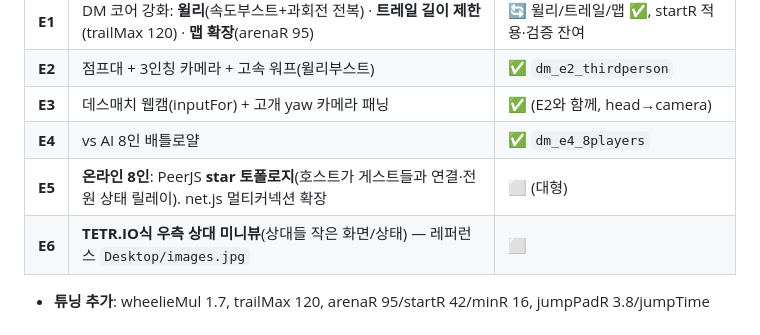
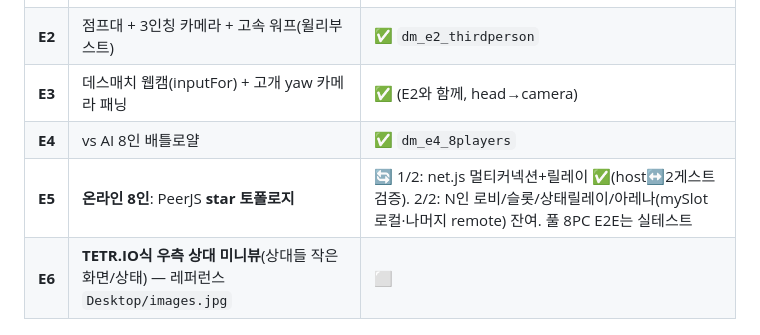
Before and after one commit to Swxp714/moto-stunt, a Markdown page: docs/MODE_DEATHMATCH.md, the part around the change. Rendered like a GitHub page.

Commit message:
docs: E5 status 1/2

```diff
--- a/docs/MODE_DEATHMATCH.md
+++ b/docs/MODE_DEATHMATCH.md
@@ -43,7 +43,7 @@
 | **E2** | 점프대 + 3인칭 카메라 + 고속 워프(윌리부스트) | ✅ `dm_e2_thirdperson` |
 | **E3** | 데스매치 웹캠(inputFor) + 고개 yaw 카메라 패닝 | ✅ (E2와 함께, head→camera) |
 | **E4** | vs AI 8인 배틀로얄 | ✅ `dm_e4_8players` |
-| **E5** | **온라인 8인**: PeerJS **star 토폴로지**(호스트가 게스트들과 연결·전원 상태 릴레이). net.js 멀티커넥션 확장 | ⬜ (대형) |
+| **E5** | **온라인 8인**: PeerJS **star 토폴로지** | 🔄 1/2: net.js 멀티커넥션+릴레이 ✅(host↔2게스트 검증). 2/2: N인 로비/슬롯/상태릴레이/아레나(mySlot 로컬·나머지 remote) 잔여. 풀 8PC E2E는 실테스트 |
 | **E6** | **TETR.IO식 우측 상대 미니뷰**(상대들 작은 화면/상태) — 레퍼런스 `Desktop/images.jpg` | ⬜ |
 
 - **튜닝 추가**: wheelieMul 1.7, trailMax 120, arenaR 95/startR 42/minR 16, jumpPadR 3.8/jumpTime 0.85/jumpHeight 7/jumpPads 7
```
